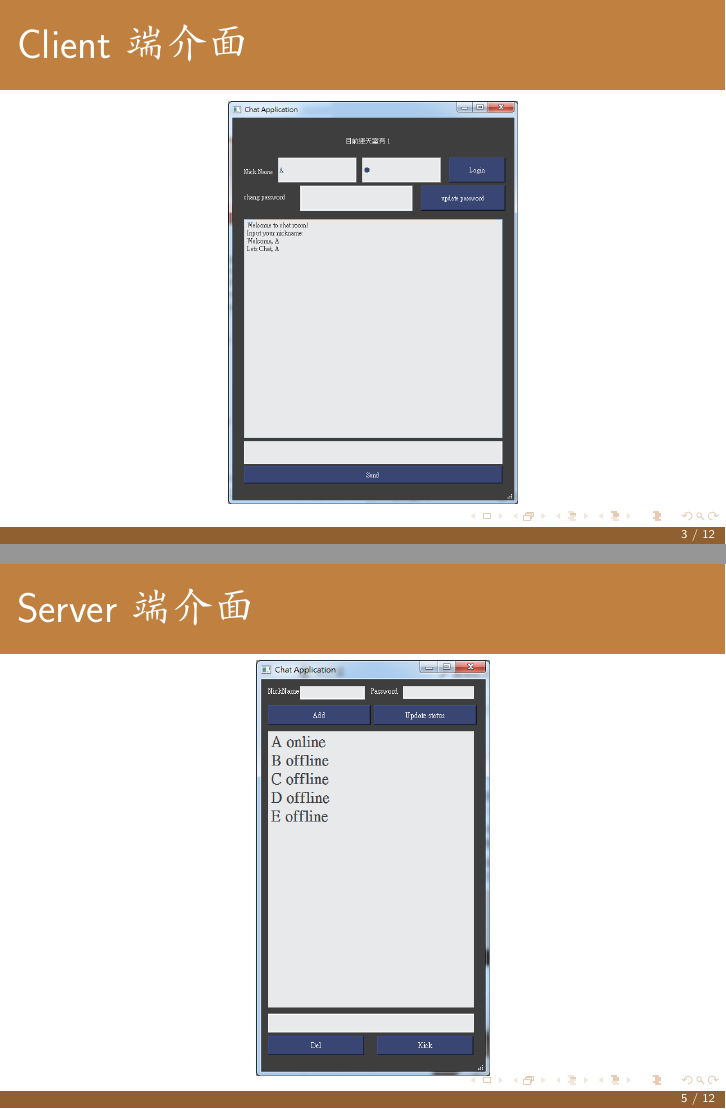
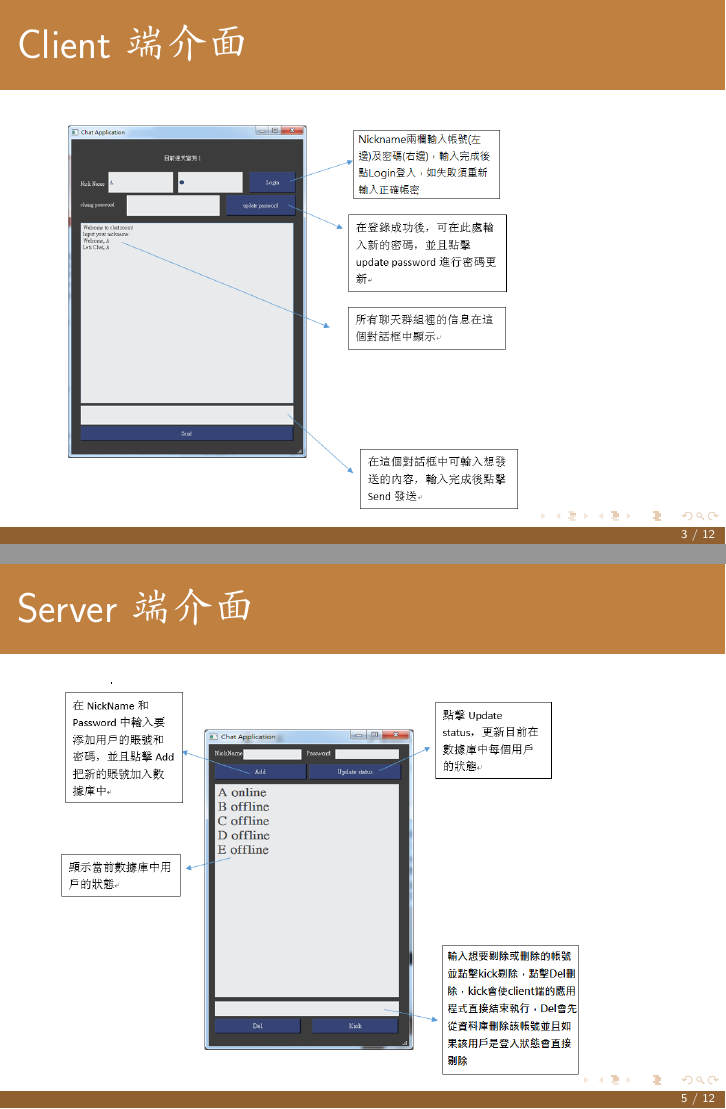
Before and after one commit to c794613852/YZU-OPS-Chat_Room, LaTeX slides (finalproject/final_ppt.tex): pages 3 and 5 of 12, joined at a grey line. Compiled offline with XeLaTeX; a missing font is replaced by an installed copy or a similar font.

Commit message:
ppt update

```diff
--- a/finalproject/final_ppt.tex
+++ b/finalproject/final_ppt.tex
@@ -110,7 +110,7 @@
 %----------------------------------------------------------------------------------------
 \begin{frame}
 \frametitle{\huge Client端介面} % Table of contents slide
-\hspace{2.9cm} \includegraphics[scale=0.28]{clientui}
+\hspace{2.9cm} \includegraphics[scale=0.4]{clientui}
 \end{frame}
 
 \begin{frame}[t]
@@ -125,7 +125,7 @@
 
 \begin{frame}
 \frametitle{\huge Server端介面} % Table of contents slide
-\hspace{3.4cm} \includegraphics[scale=0.32]{serverui}
+\hspace{3.4cm} \includegraphics[scale=0.43]{serverui}
 \end{frame}
 
 \begin{frame}[t]
```
Also changed, not shown: finalproject/Class.jpg (added), finalproject/clientui.png, finalproject/serverui.png, finalproject/final_ppt.tex (2 more changed lines), 2 other files.
